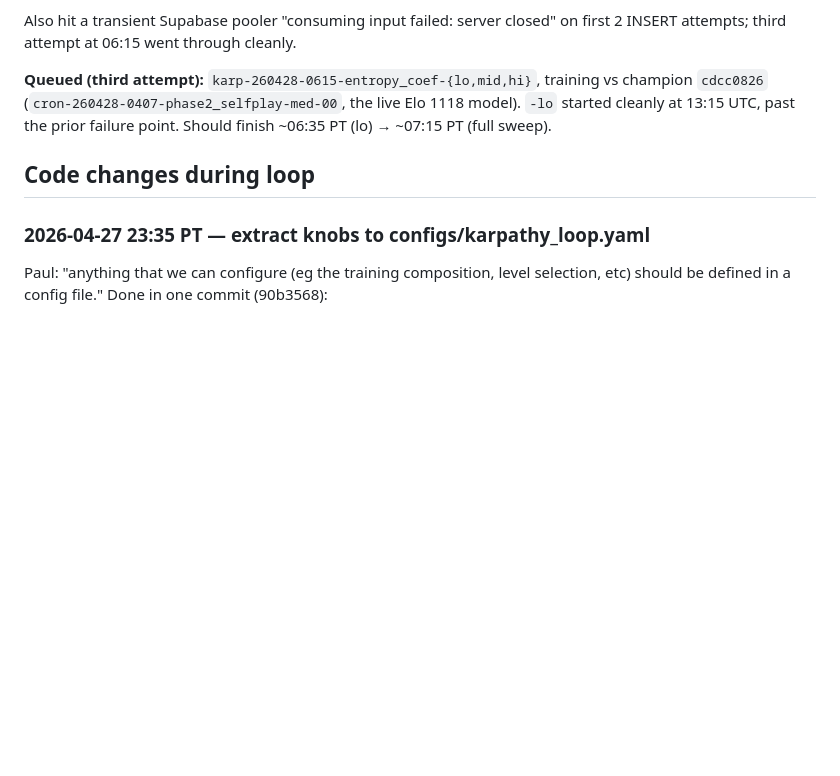
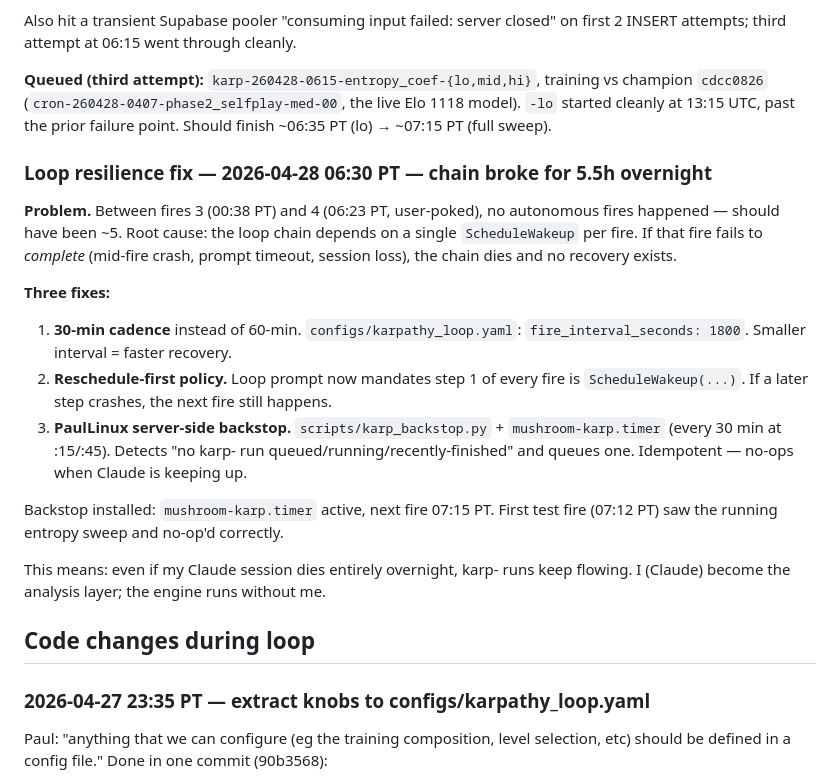
Before and after one commit to PaulMacMADEit/mushroom-wars-v2, a Markdown page: KARPATHY_LOG.md, the part around the change. Rendered like a GitHub page; blank space fills up the shorter version.

Commit message:
Karpathy log: resilience fix (30-min cadence + backstop) after 5.5h chain break

```diff
--- a/KARPATHY_LOG.md
+++ b/KARPATHY_LOG.md
@@ -158,6 +158,33 @@ training vs champion `cdcc0826` (`cron-260428-0407-phase2_selfplay-med-00`,
 the live Elo 1118 model). `-lo` started cleanly at 13:15 UTC, past the
 prior failure point. Should finish ~06:35 PT (lo) → ~07:15 PT (full sweep).
 
+### Loop resilience fix — 2026-04-28 06:30 PT — chain broke for 5.5h overnight
+
+**Problem.** Between fires 3 (00:38 PT) and 4 (06:23 PT, user-poked), no
+autonomous fires happened — should have been ~5. Root cause: the loop
+chain depends on a single `ScheduleWakeup` per fire. If that fire fails
+to *complete* (mid-fire crash, prompt timeout, session loss), the chain
+dies and no recovery exists.
+
+**Three fixes:**
+1. **30-min cadence** instead of 60-min. `configs/karpathy_loop.yaml`:
+   `fire_interval_seconds: 1800`. Smaller interval = faster recovery.
+2. **Reschedule-first policy.** Loop prompt now mandates step 1 of
+   every fire is `ScheduleWakeup(...)`. If a later step crashes, the
+   next fire still happens.
+3. **PaulLinux server-side backstop.** `scripts/karp_backstop.py` +
+   `mushroom-karp.timer` (every 30 min at :15/:45). Detects "no karp-
+   run queued/running/recently-finished" and queues one. Idempotent —
+   no-ops when Claude is keeping up.
+
+Backstop installed: `mushroom-karp.timer` active, next fire 07:15 PT.
+First test fire (07:12 PT) saw the running entropy sweep and no-op'd
+correctly.
+
+This means: even if my Claude session dies entirely overnight, karp-
+runs keep flowing. I (Claude) become the analysis layer; the engine
+runs without me.
+
 ## Code changes during loop
 
 ### 2026-04-27 23:35 PT — extract knobs to configs/karpathy_loop.yaml
```
